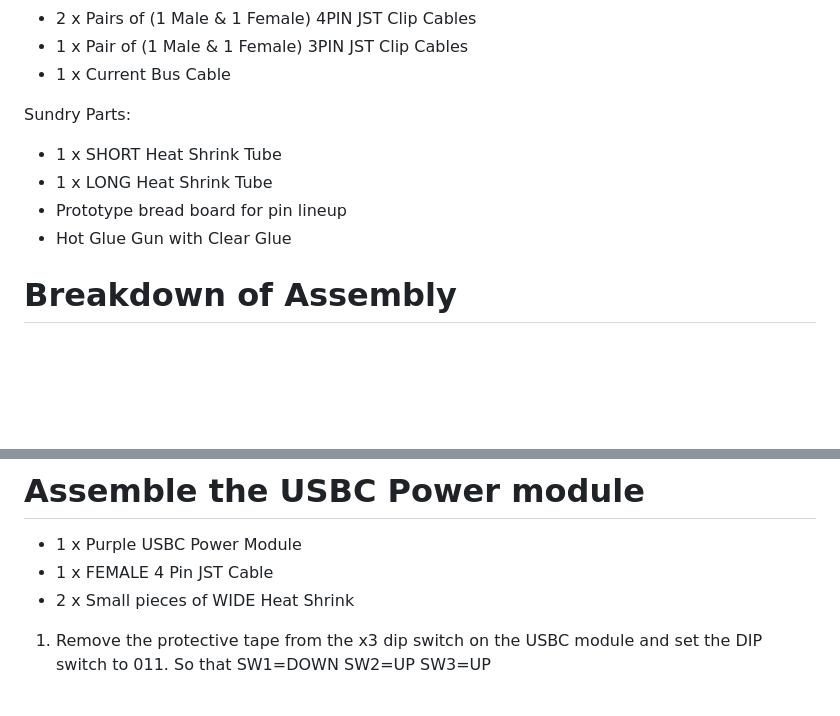
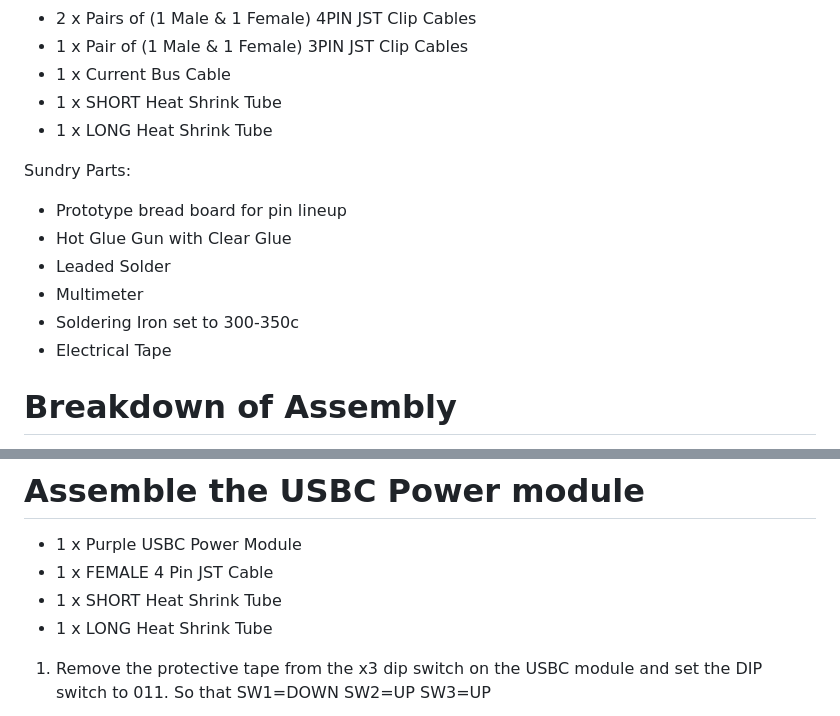
Before and after one commit to leonyuhanov/ESP32_RGBW_ArtNet, a Markdown page: Module Build Documentation/README.md, 2 parts joined by grey strips. GitHub-like rendering; blank space fills up the shorter version.

```diff
--- a/Module Build Documentation/README.md
+++ b/Module Build Documentation/README.md
@@ -23,12 +23,16 @@ Parts List:
 -  2 x Pairs of (1 Male & 1 Female) 4PIN JST Clip Cables
 -  1 x Pair of (1 Male & 1 Female) 3PIN JST Clip Cables
 -  1 x Current Bus Cable
+-  1 x SHORT Heat Shrink Tube
+-  1 x LONG Heat Shrink Tube
 
 Sundry Parts:
--  1 x SHORT Heat Shrink Tube
--  1 x LONG Heat Shrink Tube
 -  Prototype bread board for pin lineup
 -  Hot Glue Gun with Clear Glue
+-  Leaded Solder
+-  Multimeter
+-  Soldering Iron set to 300-350c
+-  Electrical Tape
 
 # Breakdown of Assembly
 
@@ -42,7 +46,8 @@ Sundry Parts:
 
 - 1 x Purple USBC Power Module
 - 1 x FEMALE 4 Pin JST Cable
-- 2 x Small pieces of WIDE Heat Shrink
+- 1 x SHORT Heat Shrink Tube
+- 1 x LONG Heat Shrink Tube
 
 1. Remove the protective tape from the x3 dip switch on the USBC module and set the DIP switch to 011. So that SW1=DOWN SW2=UP SW3=UP
 
```
